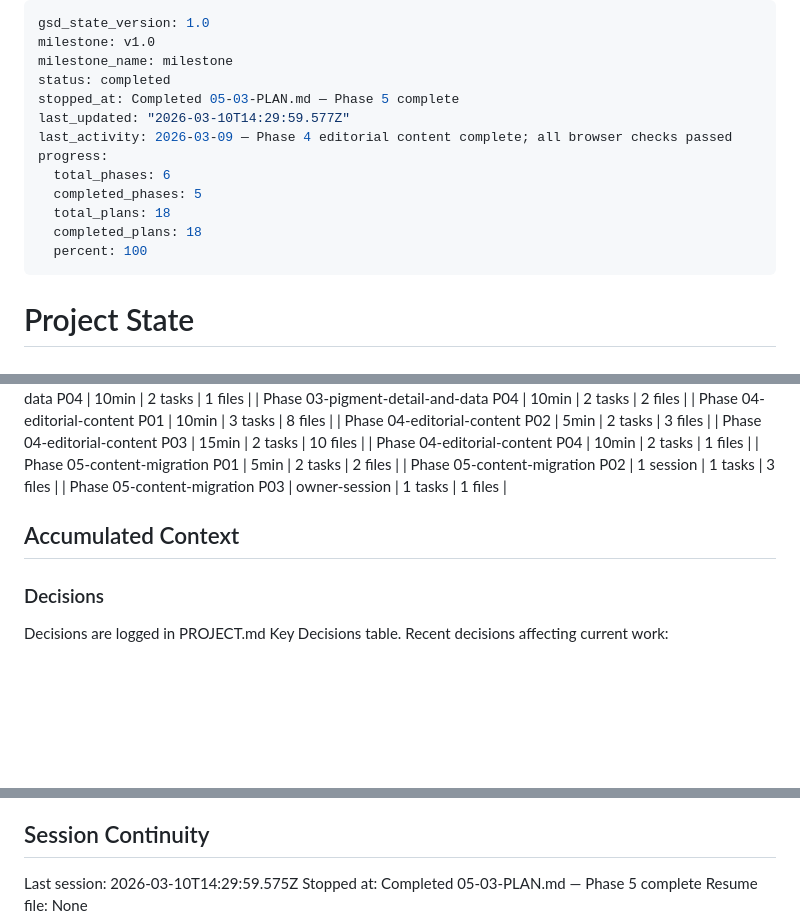
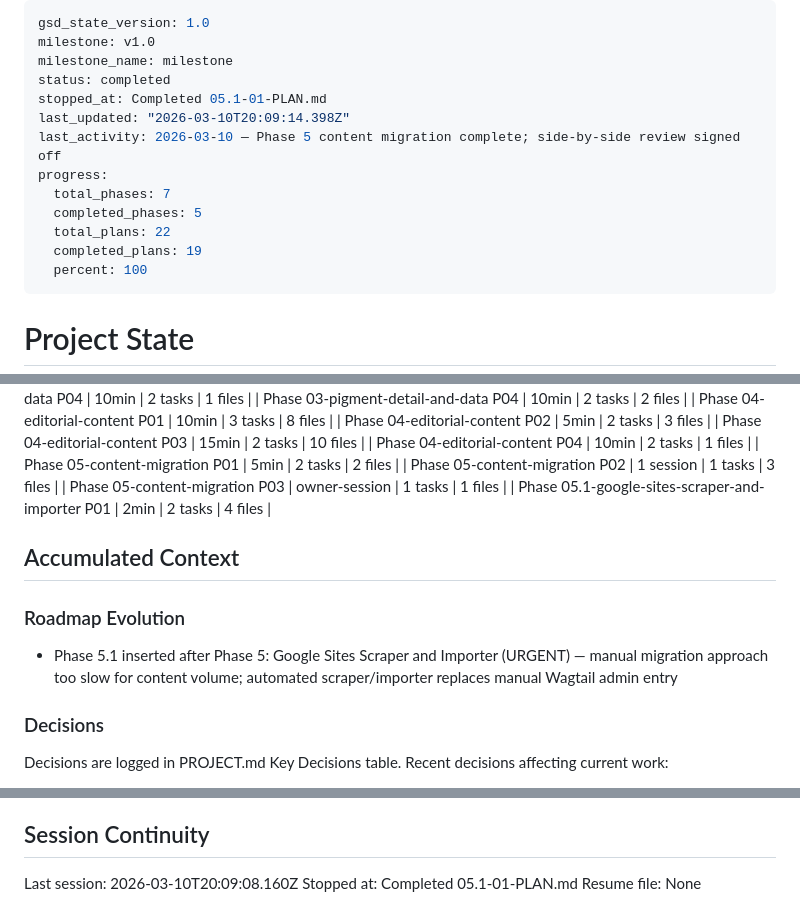
Before and after one commit to MFrancisca/a_forest_of_rabbits, a Markdown page: .planning/STATE.md, 3 parts joined by grey strips. GitHub-like rendering; blank space fills up the shorter version.

Commit message:
docs(05.1-01): complete Wave 0 scaffold plan — deps declared, Dockerfile updated, 9 RED stubs
- Create 05.1-01-SUMMARY.md with full task documentation
- Update STATE.md: progress 86%, session, decisions, metrics
- Update ROADMAP.md: phase 05.1 In Progress (1/4 summaries)

```diff
--- a/.planning/STATE.md
+++ b/.planning/STATE.md
@@ -3,14 +3,14 @@ gsd_state_version: 1.0
 milestone: v1.0
 milestone_name: milestone
 status: completed
-stopped_at: Completed 05-03-PLAN.md — Phase 5 complete
-last_updated: "2026-03-10T14:29:59.577Z"
-last_activity: 2026-03-09 — Phase 4 editorial content complete; all browser checks passed
+stopped_at: Completed 05.1-01-PLAN.md
+last_updated: "2026-03-10T20:09:14.398Z"
+last_activity: 2026-03-10 — Phase 5 content migration complete; side-by-side review signed off
 progress:
-  total_phases: 6
+  total_phases: 7
   completed_phases: 5
-  total_plans: 18
-  completed_plans: 18
+  total_plans: 22
+  completed_plans: 19
   percent: 100
 ---
 
@@ -67,8 +67,13 @@ Progress: [██████████] 100% (Phase 5 of 6 complete; all 18 p
 | Phase 05-content-migration P01 | 5min | 2 tasks | 2 files |
 | Phase 05-content-migration P02 | 1 session | 1 tasks | 3 files |
 | Phase 05-content-migration P03 | owner-session | 1 tasks | 1 files |
+| Phase 05.1-google-sites-scraper-and-importer P01 | 2min | 2 tasks | 4 files |
 
 ## Accumulated Context
+
+### Roadmap Evolution
+
+- Phase 5.1 inserted after Phase 5: Google Sites Scraper and Importer (URGENT) — manual migration approach too slow for content volume; automated scraper/importer replaces manual Wagtail admin entry
 
 ### Decisions
 
@@ -125,6 +133,6 @@ None yet.
 
 ## Session Continuity
 
-Last session: 2026-03-10T14:29:59.575Z
-Stopped at: Completed 05-03-PLAN.md — Phase 5 complete
+Last session: 2026-03-10T20:09:08.160Z
+Stopped at: Completed 05.1-01-PLAN.md
 Resume file: None
```
Also changed, not shown: other parts of .planning/STATE.md (+3 -0 lines), .planning/ROADMAP.md (+1 -1 lines), 1 other file.
